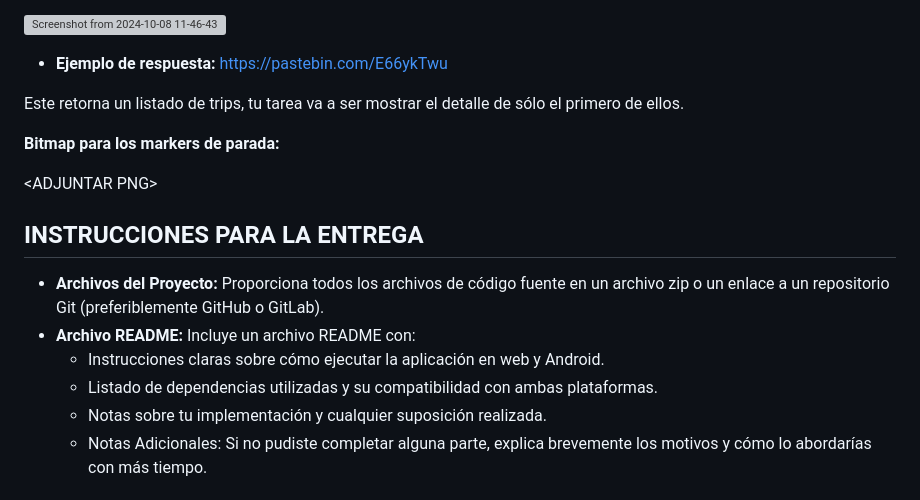
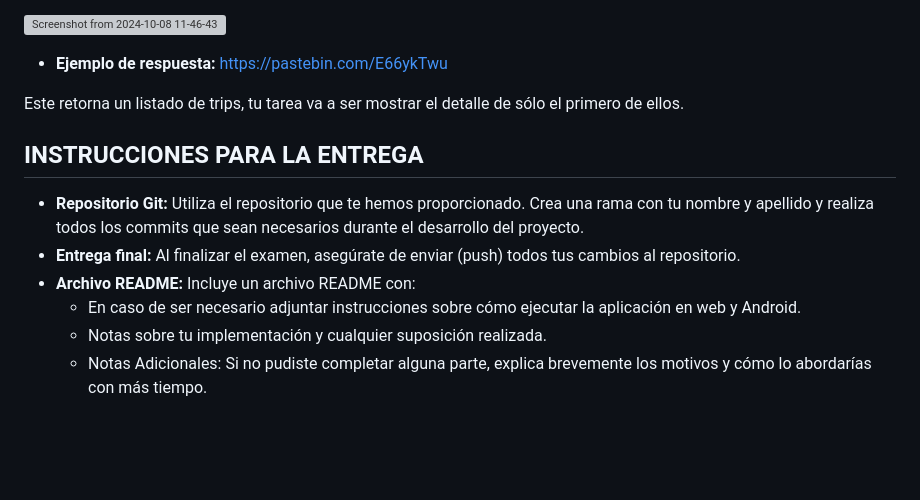
Before and after one commit to Ualabee/flutter-ssr-dev-test, a Markdown page: README.md, the part around the change printed below. GitHub-like rendering; blank space fills up the shorter version; grey boxes are pictures that could not be loaded.

```diff
--- a/README.md
+++ b/README.md
@@ -133,16 +133,12 @@ Basándose en el Mockup de Figma, desarrollar la pantalla que muestre el detalle
 
 Este retorna un listado de trips, tu tarea va a ser mostrar el detalle de sólo el primero de ellos.
 
-**Bitmap para los markers de parada:**
-
-&lt;ADJUNTAR PNG&gt;
-
 ## INSTRUCCIONES PARA LA ENTREGA
 
-- **Archivos del Proyecto:** Proporciona todos los archivos de código fuente en un archivo zip o un enlace a un repositorio Git (preferiblemente GitHub o GitLab).
+- **Repositorio Git:** Utiliza el repositorio que te hemos proporcionado. Crea una rama con tu nombre y apellido y realiza todos los commits que sean necesarios durante el desarrollo del proyecto.
+- **Entrega final:** Al finalizar el examen, asegúrate de enviar (push) todos tus cambios al repositorio.
 - **Archivo README:** Incluye un archivo README con:
-  - Instrucciones claras sobre cómo ejecutar la aplicación en web y Android.
-  - Listado de dependencias utilizadas y su compatibilidad con ambas plataformas.
+  - En caso de ser necesario adjuntar instrucciones sobre cómo ejecutar la aplicación en web y Android.
   - Notas sobre tu implementación y cualquier suposición realizada.
   - Notas Adicionales: Si no pudiste completar alguna parte, explica brevemente los motivos y cómo lo abordarías con más tiempo.
 
```
Also changed, not shown: other parts of README.md (+2 -2 lines).
